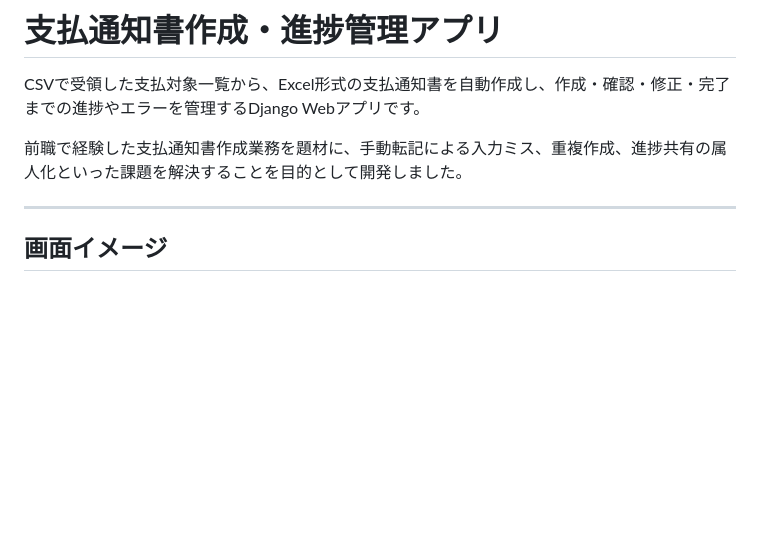
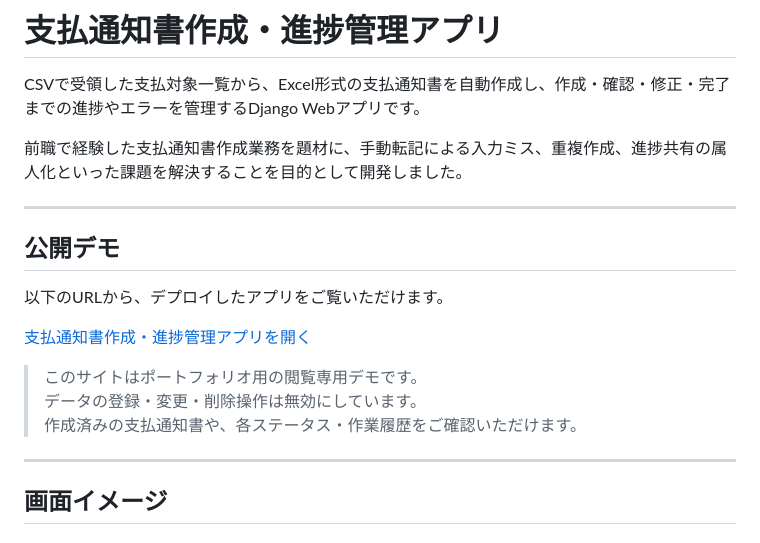
Before and after one commit to TakuroAnnoura/payment-notice-management-app, a Markdown page: README.md, the part around the change. Drawn GitHub-style; blank space fills up the shorter version.

Commit message:
Add public read-only demo link

```diff
--- a/README.md
+++ b/README.md
@@ -3,6 +3,18 @@
 CSVで受領した支払対象一覧から、Excel形式の支払通知書を自動作成し、作成・確認・修正・完了までの進捗やエラーを管理するDjango Webアプリです。
 
 前職で経験した支払通知書作成業務を題材に、手動転記による入力ミス、重複作成、進捗共有の属人化といった課題を解決することを目的として開発しました。
+
+---
+
+## 公開デモ
+
+以下のURLから、デプロイしたアプリをご覧いただけます。
+
+[支払通知書作成・進捗管理アプリを開く](https://takuroannoura.pythonanywhere.com/)
+
+> このサイトはポートフォリオ用の閲覧専用デモです。
+> データの登録・変更・削除操作は無効にしています。
+> 作成済みの支払通知書や、各ステータス・作業履歴をご確認いただけます。
 
 ---
 
```
